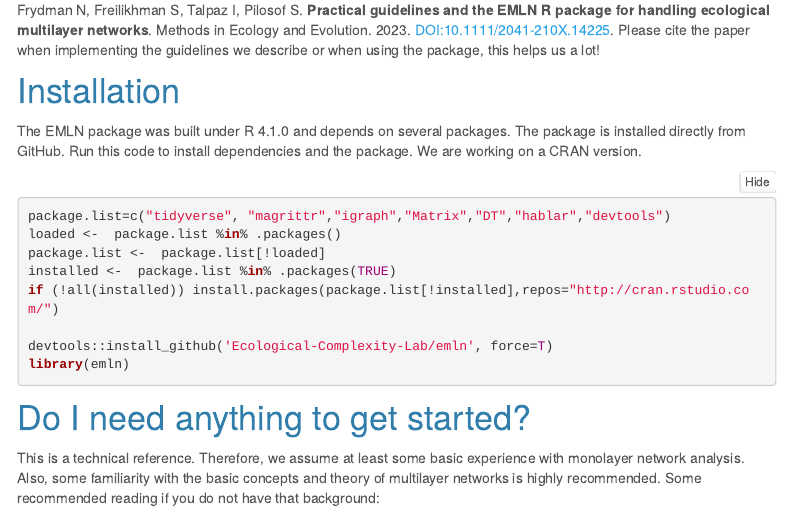
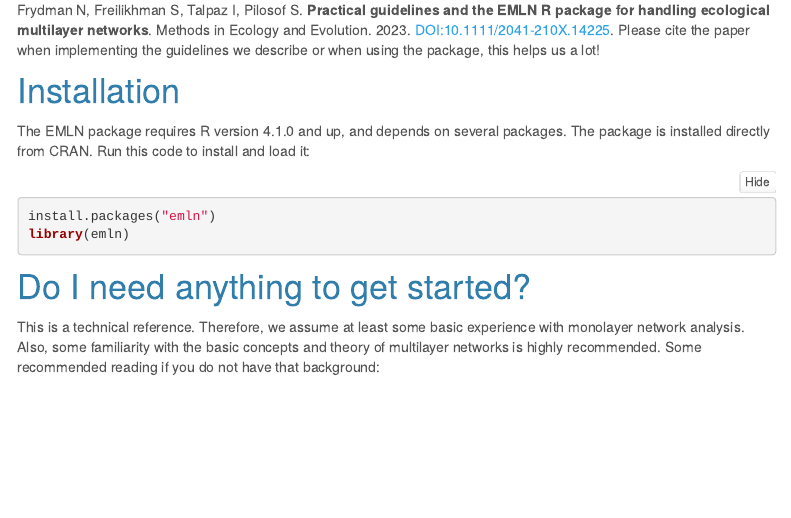
Before and after one commit to Ecological-Complexity-Lab/emln, an R Markdown document (website/website_source/index.Rmd): the page in a window 1100 px wide, from 610 px down. Rendered offline with R 4.5, knitr and Pandoc, with nearby package versions; some code elsewhere in the file could not run offline; menus at the side of the page are left out.

Commit message:
updating installation instructions on package website

````diff
--- a/website/website_source/index.Rmd
+++ b/website/website_source/index.Rmd
@@ -27,16 +27,11 @@ Frydman N, Freilikhman S, Talpaz I, Pilosof S. **Practical guidelines and the EM
 
 
 # Installation
-The EMLN package was built under R 4.1.0 and depends on several packages. The package is installed directly from GitHub. Run this code to install dependencies and the package. We are working on a CRAN version.
+The EMLN package requires R version 4.1.0 and up, and depends on several packages.
+The package is installed directly from CRAN. Run this code to install and load it:
 
 ```{r eval=FALSE, include=TRUE}
-package.list=c("tidyverse", "magrittr","igraph","Matrix","DT","hablar","devtools")
-loaded <-  package.list %in% .packages()
-package.list <-  package.list[!loaded]
-installed <-  package.list %in% .packages(TRUE)
-if (!all(installed)) install.packages(package.list[!installed],repos="http://cran.rstudio.com/")
-
-devtools::install_github('Ecological-Complexity-Lab/emln', force=T)
+install.packages("emln")
 library(emln)
 ```
 
````
Also changed, not shown: 1 other file.
